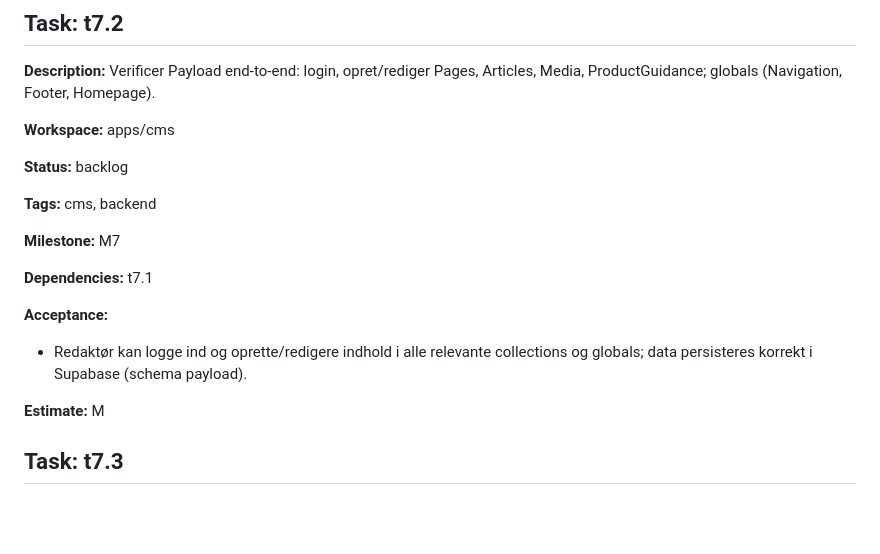
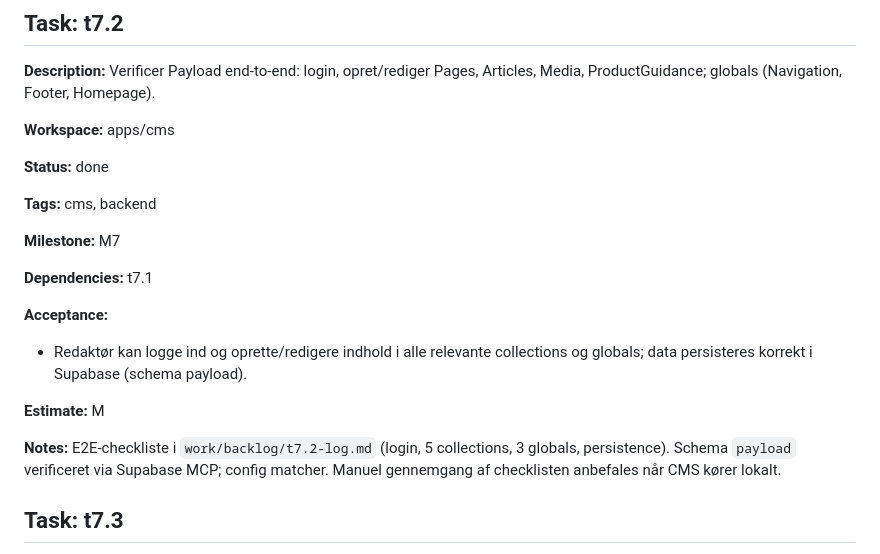
Before and after one commit to eskoubar95/guapo, a Markdown page: work/backlog/tasks.local.md, the part around the change. GitHub-like rendering; blank space fills up the shorter version.

```diff
--- a/work/backlog/tasks.local.md
+++ b/work/backlog/tasks.local.md
@@ -779,7 +779,7 @@ Tasks are grouped by milestone. Each task is designed to be small/validatable, w
 
 **Workspace:** apps/cms
 
-**Status:** backlog
+**Status:** done
 
 **Tags:** cms, backend
 
@@ -791,6 +791,8 @@ Tasks are grouped by milestone. Each task is designed to be small/validatable, w
 - Redaktør kan logge ind og oprette/redigere indhold i alle relevante collections og globals; data persisteres korrekt i Supabase (schema payload).
 
 **Estimate:** M
+
+**Notes:** E2E-checkliste i `work/backlog/t7.2-log.md` (login, 5 collections, 3 globals, persistence). Schema `payload` verificeret via Supabase MCP; config matcher. Manuel gennemgang af checklisten anbefales når CMS kører lokalt.
 
 ## Task: t7.3
 
```
Also changed, not shown: work/backlog/t7.2-log.md (added, +63 -0 lines).
